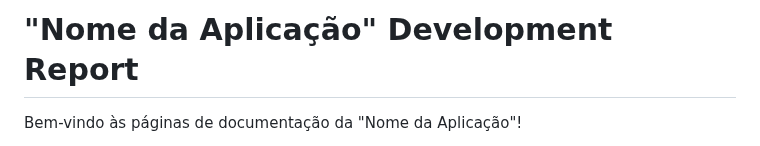
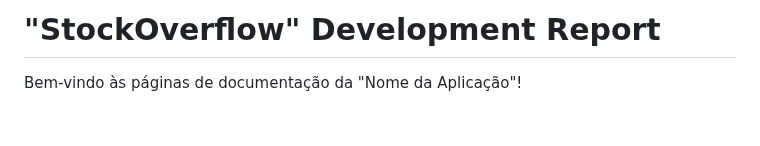
Before and after one commit to pchmelo/ESOF_Project, a Markdown page: README.md, the part around the change. Drawn GitHub-style; blank space fills up the shorter version.

```diff
--- a/README.md
+++ b/README.md
@@ -1,4 +1,4 @@
-# "Nome da Aplicação" Development Report
+# "StockOverflow" Development Report
 
 Bem-vindo às páginas de documentação da "Nome da Aplicação"!
 
```
